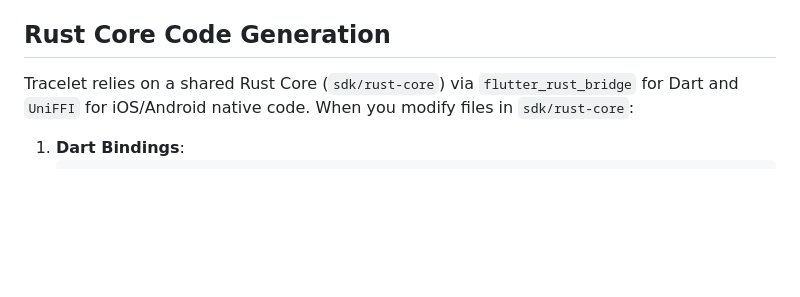
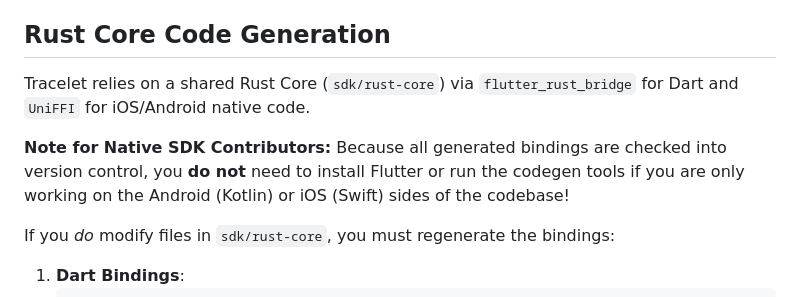
Before and after one commit to zrworks/Tracelet, a Markdown page: CONTRIBUTING.md, the part around the change. Drawn GitHub-style; blank space fills up the shorter version.

Commit message:
docs: clarify native developer workflow benefits

````diff
--- a/CONTRIBUTING.md
+++ b/CONTRIBUTING.md
@@ -97,7 +97,11 @@ test(dart): add Config serialization round-trip tests
 
 ## Rust Core Code Generation
 
-Tracelet relies on a shared Rust Core (`sdk/rust-core`) via `flutter_rust_bridge` for Dart and `UniFFI` for iOS/Android native code. When you modify files in `sdk/rust-core`:
+Tracelet relies on a shared Rust Core (`sdk/rust-core`) via `flutter_rust_bridge` for Dart and `UniFFI` for iOS/Android native code.
+
+**Note for Native SDK Contributors:** Because all generated bindings are checked into version control, you **do not** need to install Flutter or run the codegen tools if you are only working on the Android (Kotlin) or iOS (Swift) sides of the codebase!
+
+If you *do* modify files in `sdk/rust-core`, you must regenerate the bindings:
 
 1. **Dart Bindings**:
    ```bash
````
